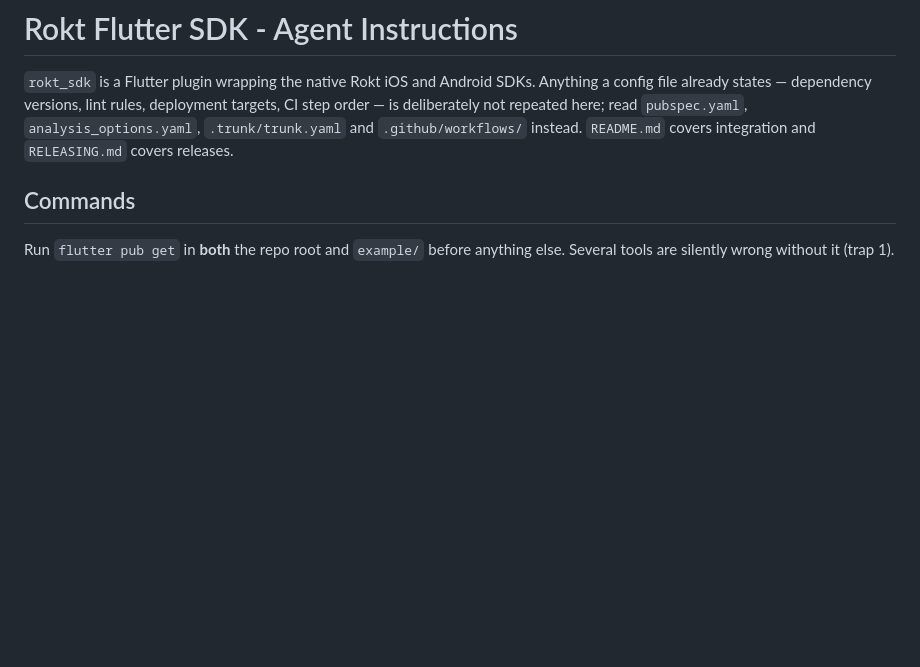
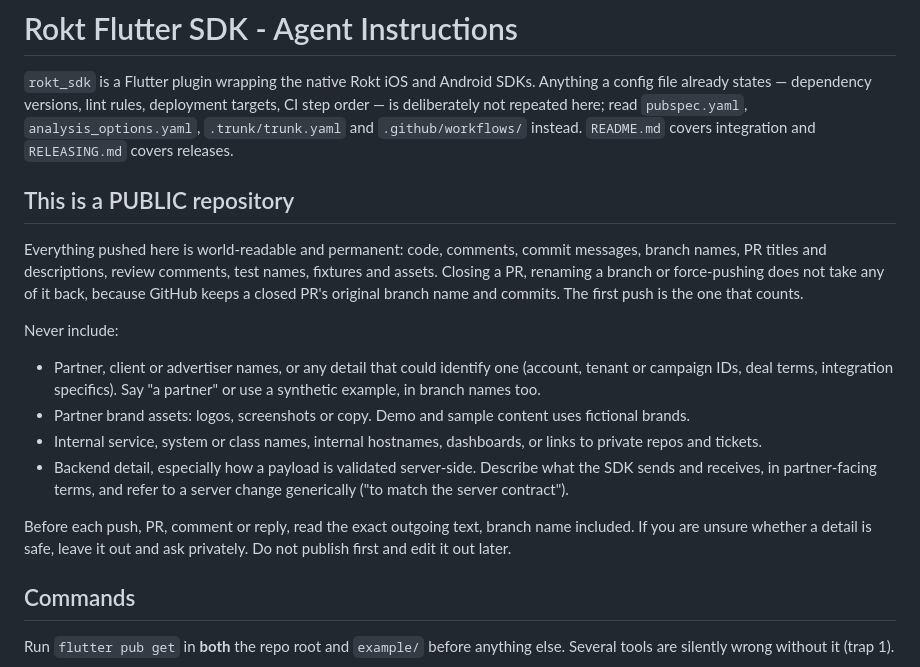
Before and after one commit to ROKT/rokt-sdk-flutter, a Markdown page: AGENTS.md, the part around the change. Rendered like a GitHub page; blank space fills up the shorter version.

Commit message:
docs: add public repository confidentiality rules for agents (#221)
Co-authored-by: Claude Opus 5.5 <noreply@anthropic.com>

```diff
--- a/AGENTS.md
+++ b/AGENTS.md
@@ -5,6 +5,30 @@ file already states — dependency versions, lint rules, deployment targets, CI
 deliberately not repeated here; read `pubspec.yaml`, `analysis_options.yaml`, `.trunk/trunk.yaml`
 and `.github/workflows/` instead. `README.md` covers integration and `RELEASING.md` covers
 releases.
+
+## This is a PUBLIC repository
+
+Everything pushed here is world-readable and permanent: code, comments, commit messages, branch
+names, PR titles and descriptions, review comments, test names, fixtures and assets. Closing a
+PR, renaming a branch or force-pushing does not take any of it back, because GitHub keeps a
+closed PR's original branch name and commits. The first push is the one that counts.
+
+Never include:
+
+- Partner, client or advertiser names, or any detail that could identify one (account, tenant
+  or campaign IDs, deal terms, integration specifics). Say "a partner" or use a synthetic
+  example, in branch names too.
+- Partner brand assets: logos, screenshots or copy. Demo and sample content uses fictional
+  brands.
+- Internal service, system or class names, internal hostnames, dashboards, or links to private
+  repos and tickets.
+- Backend detail, especially how a payload is validated server-side. Describe what the SDK
+  sends and receives, in partner-facing terms, and refer to a server change generically ("to
+  match the server contract").
+
+Before each push, PR, comment or reply, read the exact outgoing text, branch name included. If
+you are unsure whether a detail is safe, leave it out and ask privately. Do not publish first
+and edit it out later.
 
 ## Commands
 
```
